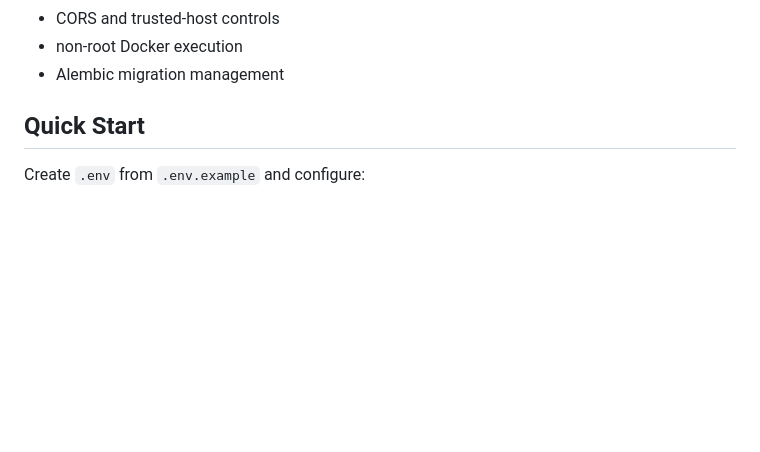
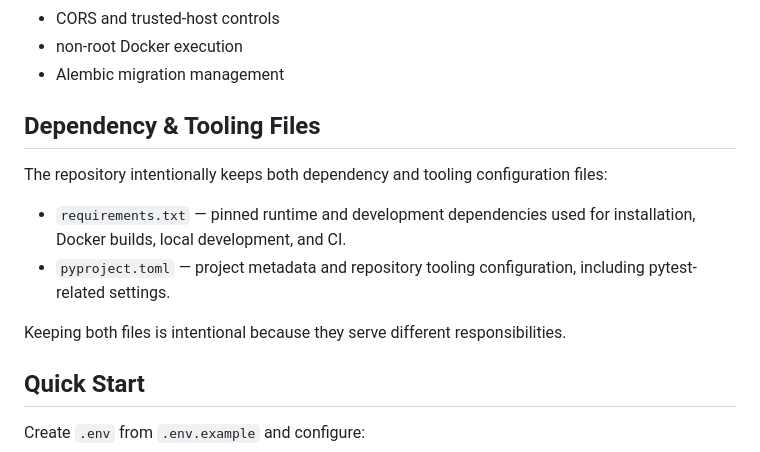
Before and after one commit to iahai-labs/AIA_Business_Knowledge_Assistant, a Markdown page: README.md, the part around the change. Rendered like a GitHub page; blank space fills up the shorter version.

Commit message:
docs: clarify dependency and tooling files
Clarify the distinct roles of requirements.txt and pyproject.toml in the repository.

- requirements.txt is used for pinned dependencies, installation, Docker builds, and CI
- pyproject.toml is used for project metadata and tooling configuration
- no application behavior or source code was changed

```diff
--- a/README.md
+++ b/README.md
@@ -99,6 +99,15 @@ flowchart TD
 - CORS and trusted-host controls
 - non-root Docker execution
 - Alembic migration management
+
+## Dependency & Tooling Files
+
+The repository intentionally keeps both dependency and tooling configuration files:
+
+- `requirements.txt` — pinned runtime and development dependencies used for installation, Docker builds, local development, and CI.
+- `pyproject.toml` — project metadata and repository tooling configuration, including pytest-related settings.
+
+Keeping both files is intentional because they serve different responsibilities.
 
 ## Quick Start
 
```
